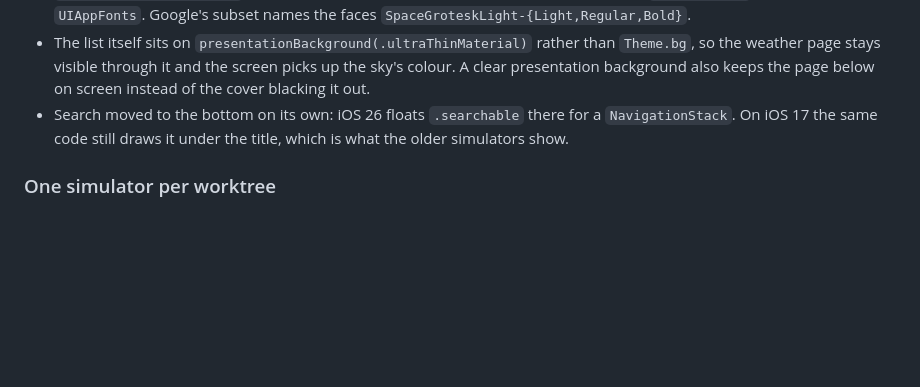
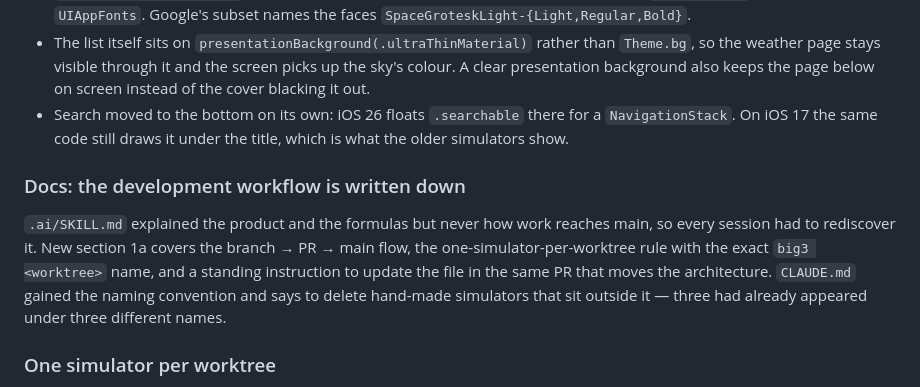
Before and after one commit to srgplus/astroconsul, a Markdown page: .ai/CHANGELOG.ai.md, the part around the change. GitHub-like rendering; blank space fills up the shorter version.

```diff
--- a/.ai/CHANGELOG.ai.md
+++ b/.ai/CHANGELOG.ai.md
@@ -52,6 +52,15 @@ button now float over the sky as Liquid Glass, matching Weather on iOS 26.
 - Search moved to the bottom on its own: iOS 26 floats `.searchable` there for
   a `NavigationStack`. On iOS 17 the same code still draws it under the title,
   which is what the older simulators show.
+### Docs: the development workflow is written down
+`.ai/SKILL.md` explained the product and the formulas but never how work
+reaches main, so every session had to rediscover it. New section 1a covers the
+branch → PR → main flow, the one-simulator-per-worktree rule with the exact
+`big3 <worktree>` name, and a standing instruction to update the file in the
+same PR that moves the architecture. `CLAUDE.md` gained the naming convention
+and says to delete hand-made simulators that sit outside it — three had already
+appeared under three different names.
+
 ### One simulator per worktree
 `scripts/ios-simulator.sh` creates and boots a device named `big3 <worktree>`,
 so parallel sessions stop installing builds over each other and screenshotting
```
Also changed, not shown: .ai/SKILL.md (+44 -0 lines), CLAUDE.md (+2 -0 lines).
